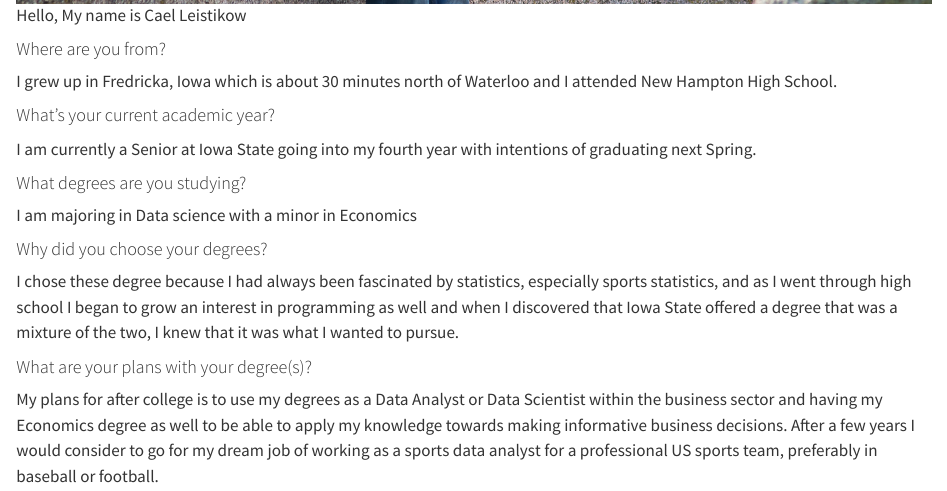
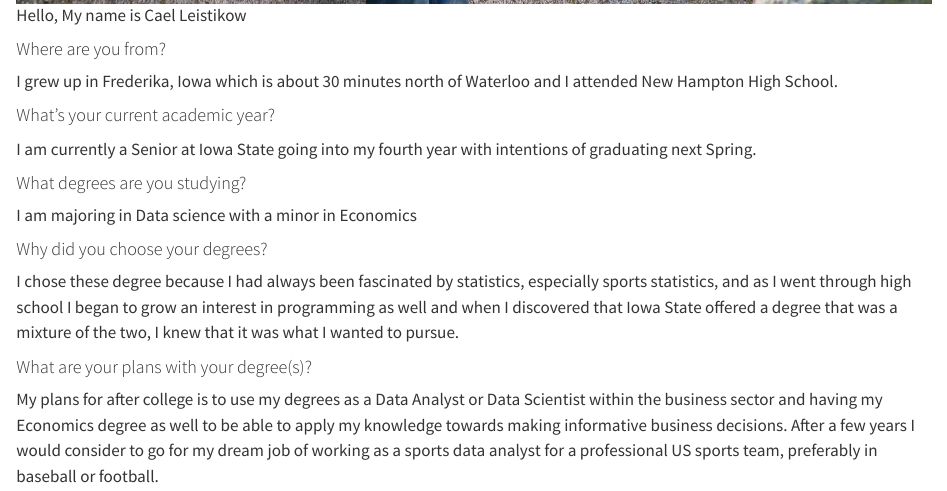
Before and after one commit to caelliastate/Cael_DSPG24_Blog, a Quarto document (posts/Cael's Introduction/Cael_Introduction.qmd): the page in a window 1100 px wide, from 860 px down. Rendered offline with R 4.5, knitr and Pandoc in place of Quarto, with nearby package versions.

Commit message:
Spell Correct

```diff
--- a/posts/Cael's Introduction/Cael_Introduction.qmd
+++ b/posts/Cael's Introduction/Cael_Introduction.qmd
@@ -11,7 +11,7 @@ Hello, My name is Cael Leistikow
 
 #### Where are you from?
 
-I grew up in Fredricka, Iowa which is about 30 minutes north of Waterloo and I attended New Hampton High School.
+I grew up in Frederika, Iowa which is about 30 minutes north of Waterloo and I attended New Hampton High School.
 
 #### What’s your current academic year?
 
```
